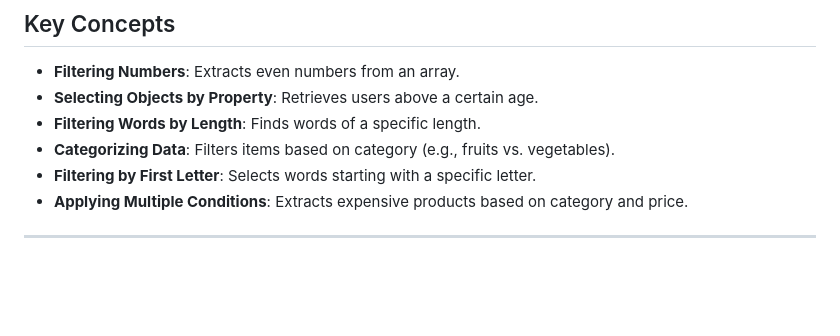
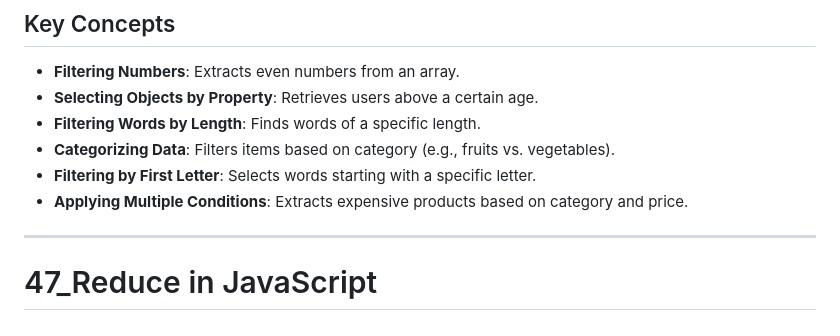
Before and after one commit to SGDilakshan/JavaScript-Full-Theory, a Markdown page: README.md, the part around the change. Drawn GitHub-style; blank space fills up the shorter version.

Commit message:
Start the Reduce in JavaScript

```diff
--- a/README.md
+++ b/README.md
@@ -1019,3 +1019,5 @@ The `filter()` method in JavaScript is used to create a new array containing ele
 - **Applying Multiple Conditions**: Extracts expensive products based on category and price.
 
 ---------------------------------------------------------------------------------------
+
+# 47_Reduce in JavaScript
```
